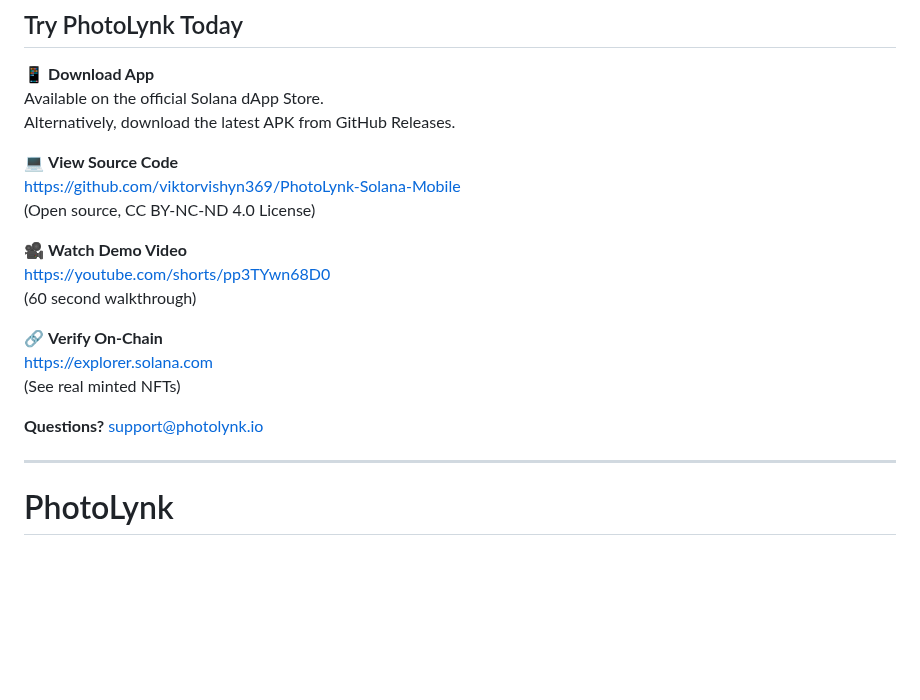
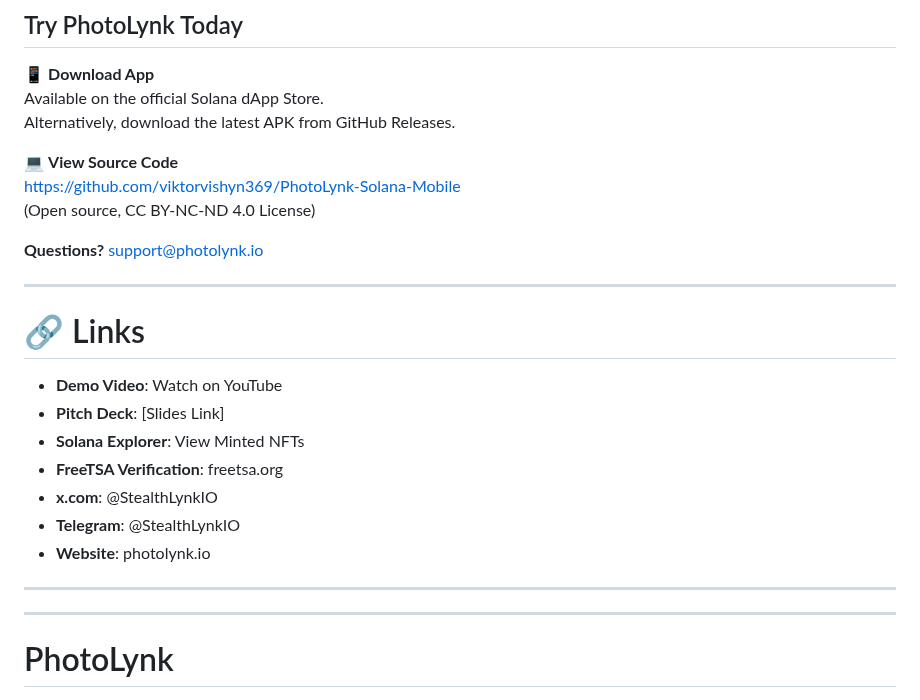
Before and after one commit to viktorvishyn369/PhotoLynk-iOS-Android, a Markdown page: PITCH_DECK.md, the part around the change. Rendered like a GitHub page; blank space fills up the shorter version.

Commit message:
docs: remove video link from pitch deck, add Links section with updated social handles

```diff
--- a/PITCH_DECK.md
+++ b/PITCH_DECK.md
@@ -292,15 +292,20 @@ Alternatively, download the latest APK from GitHub Releases.
 https://github.com/viktorvishyn369/PhotoLynk-Solana-Mobile
 (Open source, CC BY-NC-ND 4.0 License)
 
-🎥 **Watch Demo Video**
-https://youtube.com/shorts/pp3TYwn68D0
-(60 second walkthrough)
+**Questions?** support@photolynk.io
 
-🔗 **Verify On-Chain**
-https://explorer.solana.com
-(See real minted NFTs)
+---
 
-**Questions?** support@photolynk.io
+# 🔗 Links
+- **Demo Video**: Watch on YouTube
+- **Pitch Deck**: [Slides Link]
+- **Solana Explorer**: View Minted NFTs
+- **FreeTSA Verification**: freetsa.org
+- **x.com**: @StealthLynkIO
+- **Telegram**: @StealthLynkIO
+- **Website**: photolynk.io
+
+---
 
 ---
 
```
